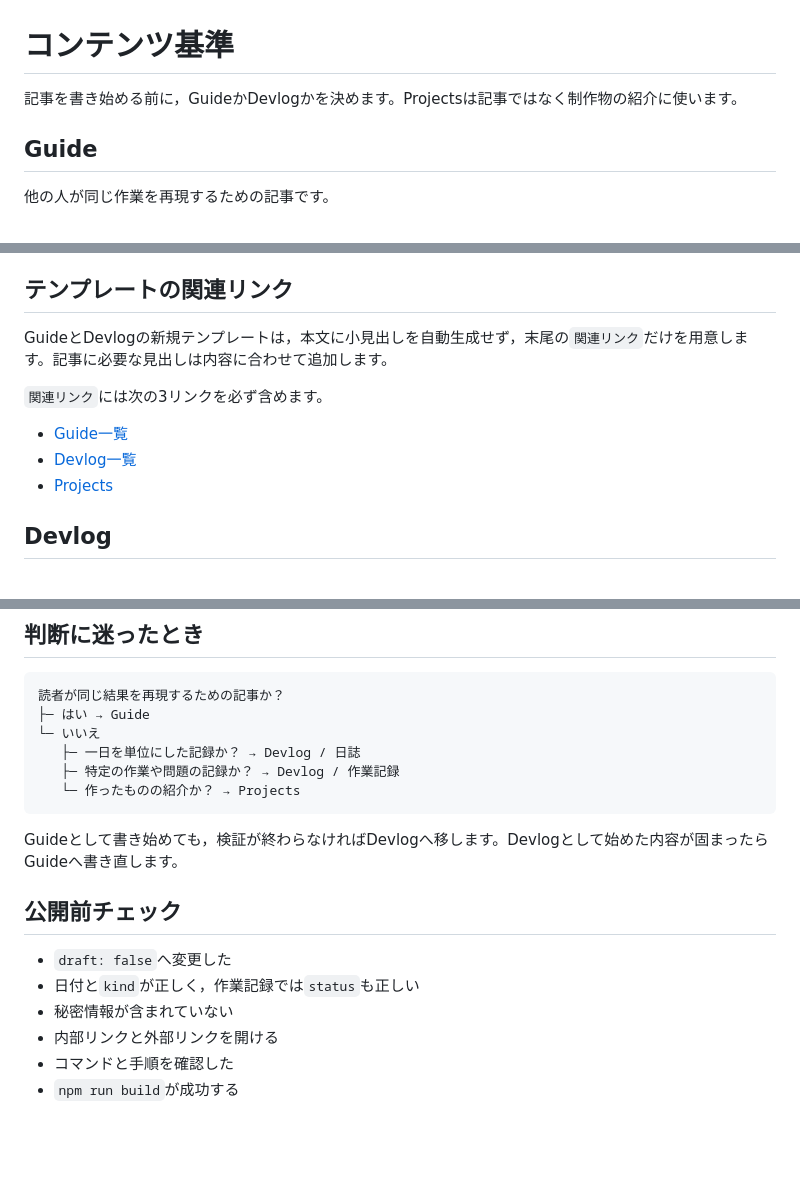
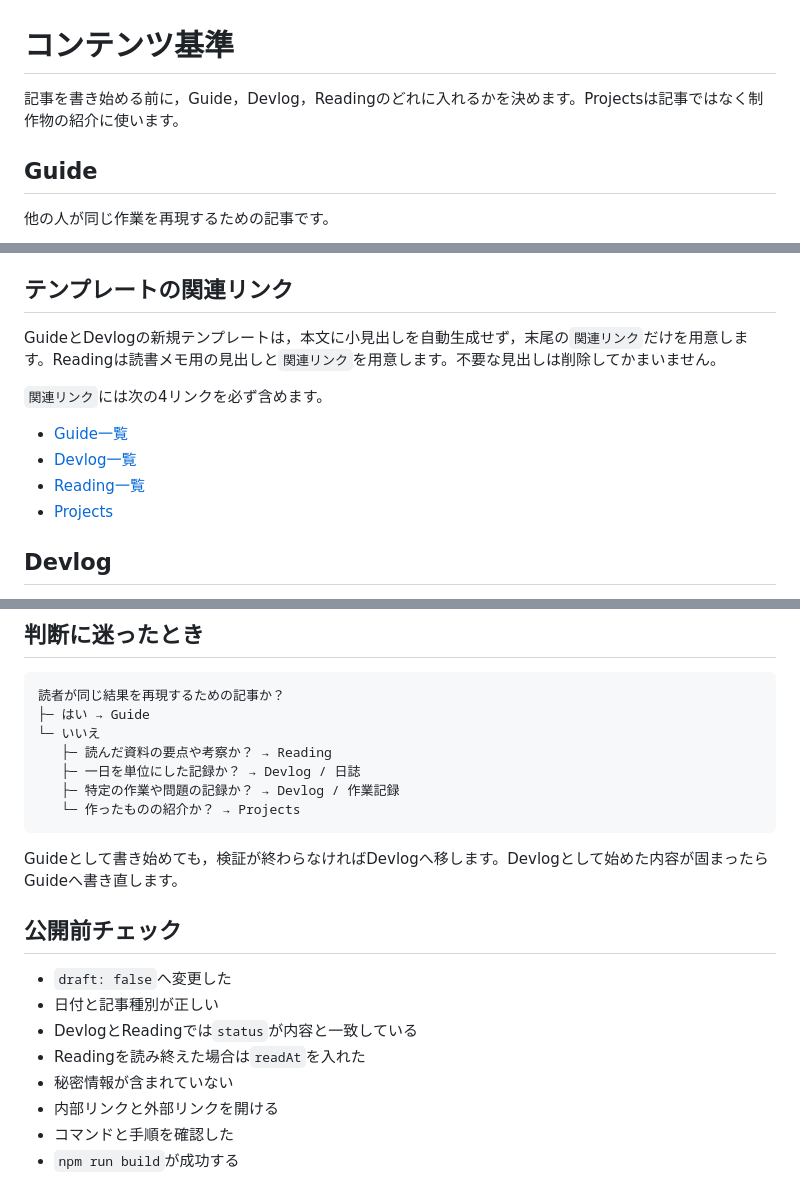
Before and after one commit to S-Yus/devlog, a Markdown page: CONTENT_GUIDE.md, 3 parts joined by grey strips. Drawn GitHub-style; blank space fills up the shorter version.

```diff
--- a/CONTENT_GUIDE.md
+++ b/CONTENT_GUIDE.md
@@ -1,6 +1,6 @@
 # コンテンツ基準
 
-記事を書き始める前に，GuideかDevlogかを決めます。Projectsは記事ではなく制作物の紹介に使います。
+記事を書き始める前に，Guide，Devlog，Readingのどれに入れるかを決めます。Projectsは記事ではなく制作物の紹介に使います。
 
 ## Guide
 
@@ -88,12 +88,13 @@ history:
 
 ## テンプレートの関連リンク
 
-GuideとDevlogの新規テンプレートは，本文に小見出しを自動生成せず，末尾の`関連リンク`だけを用意します。記事に必要な見出しは内容に合わせて追加します。
+GuideとDevlogの新規テンプレートは，本文に小見出しを自動生成せず，末尾の`関連リンク`だけを用意します。Readingは読書メモ用の見出しと`関連リンク`を用意します。不要な見出しは削除してかまいません。
 
-`関連リンク`には次の3リンクを必ず含めます。
+`関連リンク`には次の4リンクを必ず含めます。
 
 - [Guide一覧](/guides/)
 - [Devlog一覧](/devlog/)
+- [Reading一覧](/reading/)
 - [Projects](/projects/)
 
 ## Devlog
@@ -192,6 +242,7 @@ npm run new:devlog -- bulletin-board-auth
 読者が同じ結果を再現するための記事か？
 ├─ はい → Guide
 └─ いいえ
+   ├─ 読んだ資料の要点や考察か？ → Reading
    ├─ 一日を単位にした記録か？ → Devlog / 日誌
    ├─ 特定の作業や問題の記録か？ → Devlog / 作業記録
    └─ 作ったものの紹介か？ → Projects
@@ -202,7 +253,9 @@ Guideとして書き始めても，検証が終わらなければDevlogへ移し
 ## 公開前チェック
 
 - `draft: false`へ変更した
-- 日付と`kind`が正しく，作業記録では`status`も正しい
+- 日付と記事種別が正しい
+- DevlogとReadingでは`status`が内容と一致している
+- Readingを読み終えた場合は`readAt`を入れた
 - 秘密情報が含まれていない
 - 内部リンクと外部リンクを開ける
 - コマンドと手順を確認した
```
Also changed, not shown: other parts of CONTENT_GUIDE.md (+50 -1 lines).
